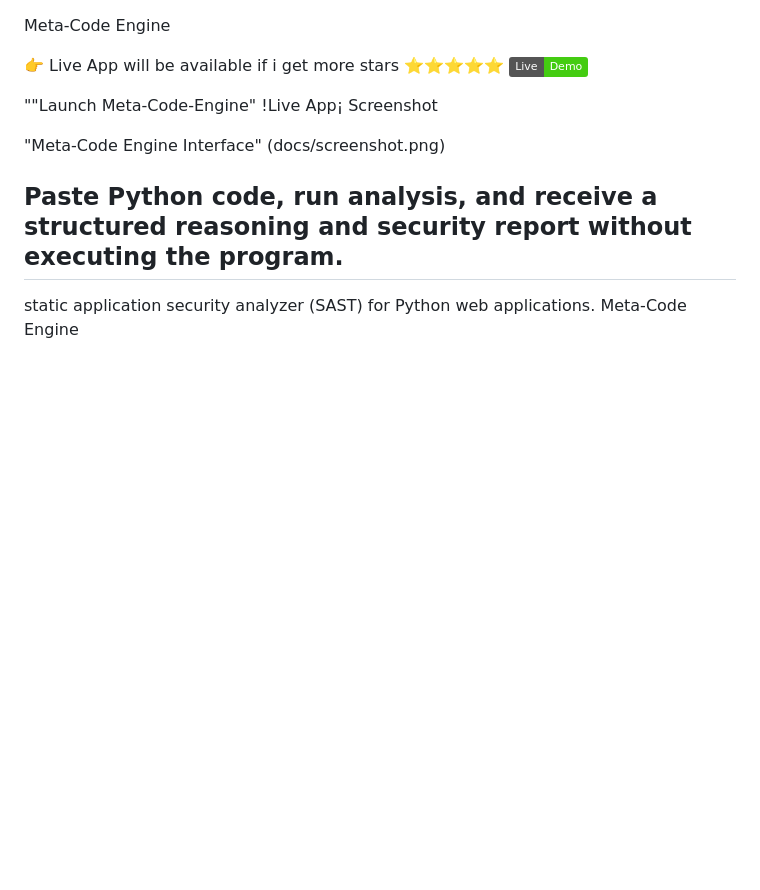
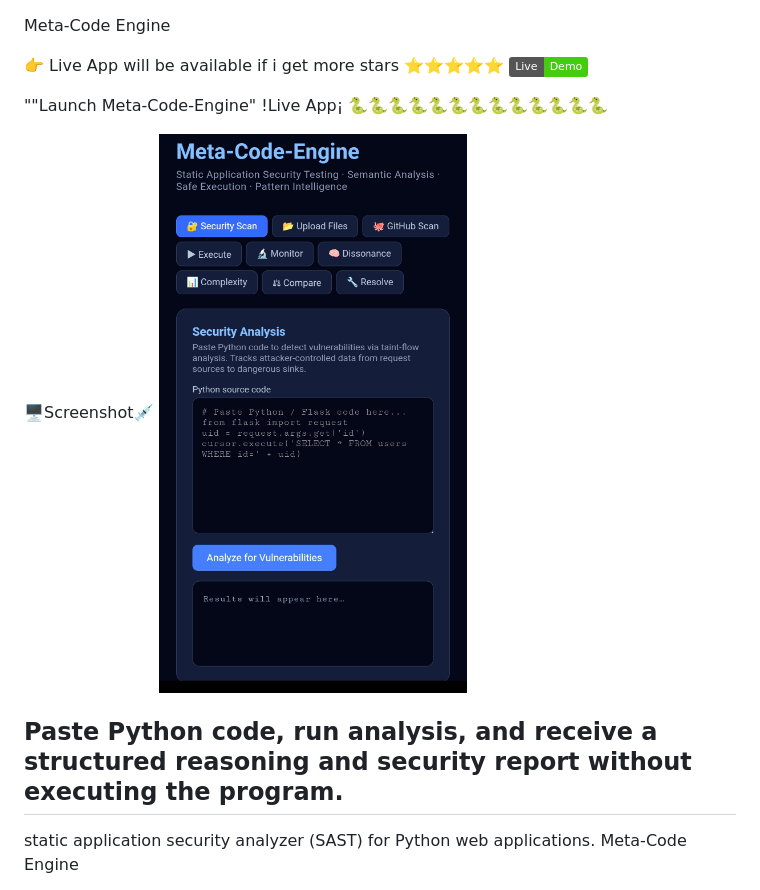
Before and after one commit to KnottNefarious/meta-code-engine, a Markdown page: README.md, the part around one of its changes. Drawn GitHub-style; badges without logos; blank space fills up the shorter version.

Commit message:
Enhance README with screenshots and content updates
Updated README with new sections and improved formatting.

```diff
--- a/README.md
+++ b/README.md
@@ -6,9 +6,10 @@ Meta-Code Engine
  [![Live Demo](https://img.shields.io/badge/Live-Demo-brightgreen)](https://a4c29939-30b5-4781-a821-3fa22ad8393d-00-1tg0ttwlolf5b.worf.replit.dev/)
 
 ""Launch Meta-Code-Engine"    !Live App¡
-Screenshot
+🐍🐍🐍🐍🐍🐍🐍🐍🐍🐍🐍🐍🐍
 
-"Meta-Code Engine Interface" (docs/screenshot.png)
+ 🖥️Screenshot💉
+![Screenshot](https://github.com/KnottNefarious/meta-code-engine/raw/main/pictures/Assets/Screenshot_20260301-195203~2.png)
 
 Paste Python code, run analysis, and receive a structured reasoning and security report without executing the program.
 ---
```
Also changed, not shown: other parts of README.md (+3 -1 lines).
